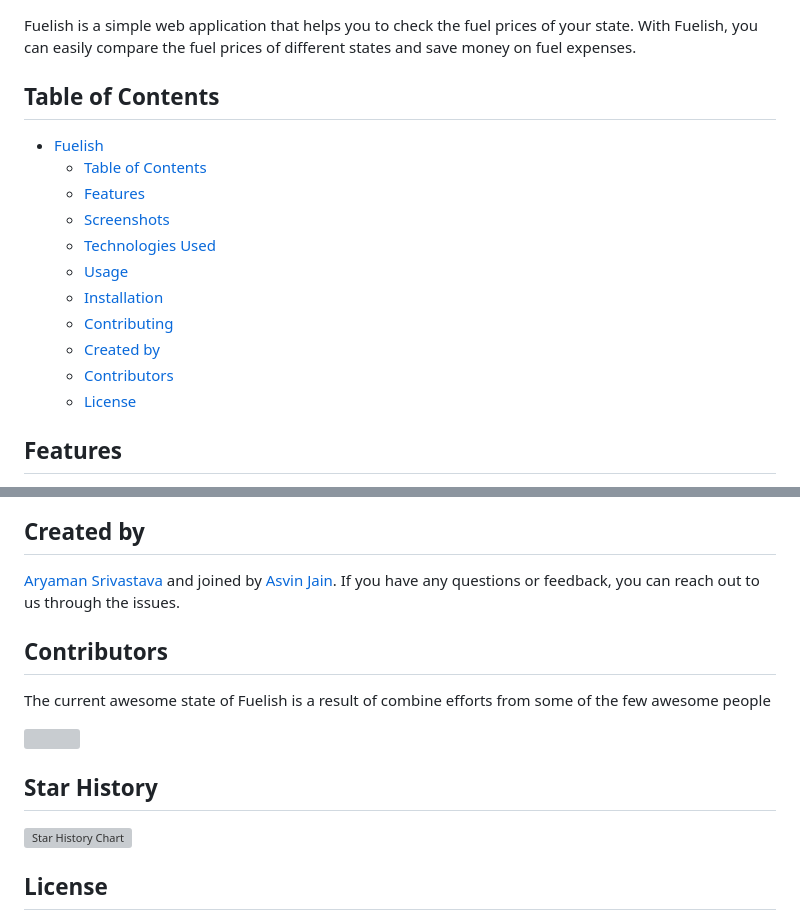
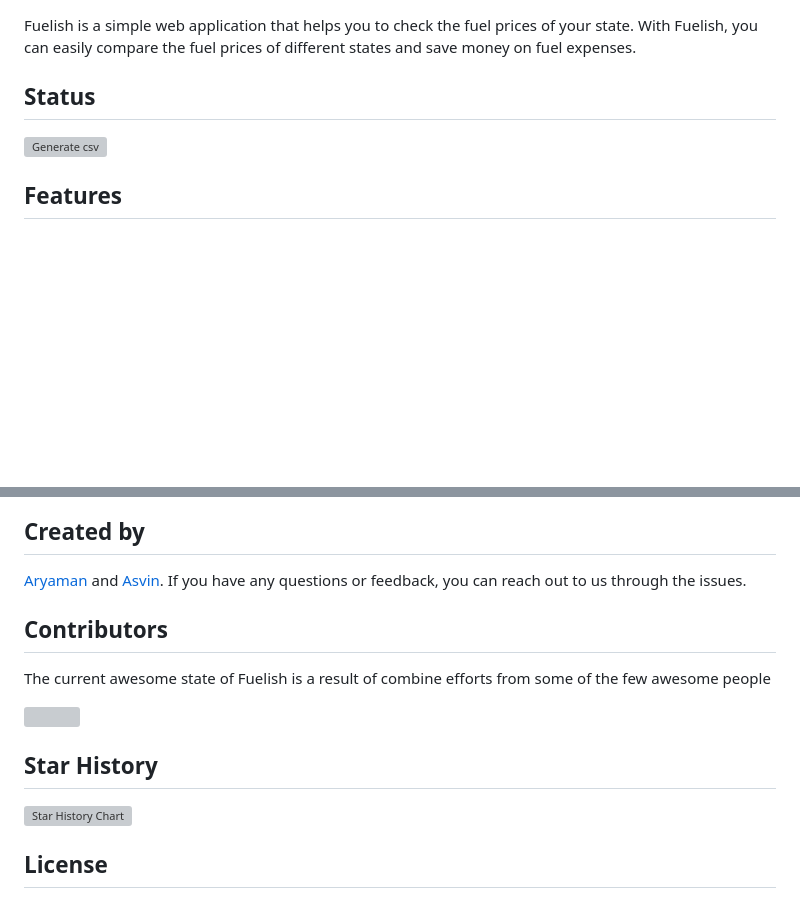
Before and after one commit to Doofenshmirtz-Evil-Incorp/Fuelish, a Markdown page: README.md, 2 parts joined by grey strips. Rendered like a GitHub page; blank space fills up the shorter version; grey boxes are pictures that could not be loaded.

Commit message:
Update README.md (#71)
added status badge redirecting to cli.
optimised "star-history graph" size.

```diff
--- a/README.md
+++ b/README.md
@@ -2,19 +2,8 @@
 
 Fuelish is a simple web application that helps you to check the fuel prices of your state. With Fuelish, you can easily compare the fuel prices of different states and save money on fuel expenses.
 
-## Table of Contents
-
-- [Fuelish](#fuelish)
-  - [Table of Contents](#table-of-contents)
-  - [Features](#features)
-  - [Screenshots](#screenshots)
-  - [Technologies Used](#technologies-used)
-  - [Usage](#usage)
-  - [Installation](#installation)
-  - [Contributing](#contributing)
-  - [Created by](#created-by)
-  - [Contributors](#contributors)
-  - [License](#license)
+## Status
+[![Generate csv](https://github.com/Doofenshmirtz-Evil-Incorp/FuelishCLI/actions/workflows/csv.yml/badge.svg)](https://github.com/Doofenshmirtz-Evil-Incorp/FuelishCLI)
 
 ## Features
 
@@ -72,7 +61,7 @@ We welcome contributions from the community, especially if you're willing to bri
 
 ## Created by
 
-[Aryaman Srivastava](https://github.com/actuallyaryaman) and joined by [Asvin Jain](https://github.com/asvin1). If you have any questions or feedback, you can reach out to us through the issues.
+[Aryaman](https://github.com/actuallyaryaman) and [Asvin](https://github.com/asvin1). If you have any questions or feedback, you can reach out to us through the issues.
 
 ## Contributors
 
```
Also changed, not shown: other parts of README.md (+2 -2 lines).
